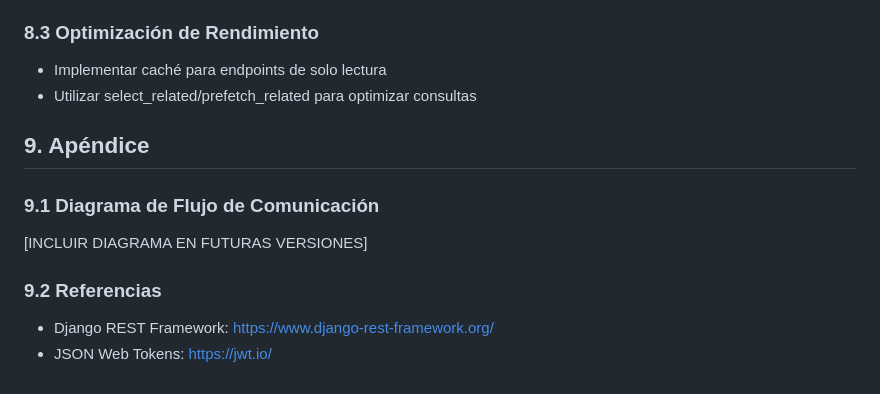
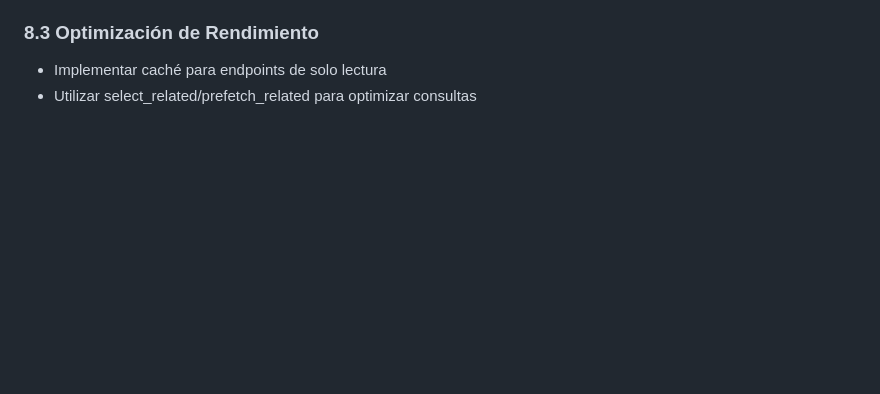
Before and after one commit to gerotorres/Cormons, a Markdown page: Protocolo.md, the part around the change. Rendered like a GitHub page; blank space fills up the shorter version.

Commit message:
protocolo actualizado

```diff
--- a/Protocolo.md
+++ b/Protocolo.md
@@ -657,12 +657,3 @@ Authorization: Bearer eyJhbGciOiJIUzI1NiIsInR5cCI6IkpXVCJ9...
 ### 8.3 Optimización de Rendimiento
 - Implementar caché para endpoints de solo lectura
 - Utilizar select_related/prefetch_related para optimizar consultas
-
-## 9. Apéndice
-
-### 9.1 Diagrama de Flujo de Comunicación
-[INCLUIR DIAGRAMA EN FUTURAS VERSIONES]
-
-### 9.2 Referencias
-- Django REST Framework: https://www.django-rest-framework.org/
-- JSON Web Tokens: https://jwt.io/
```
